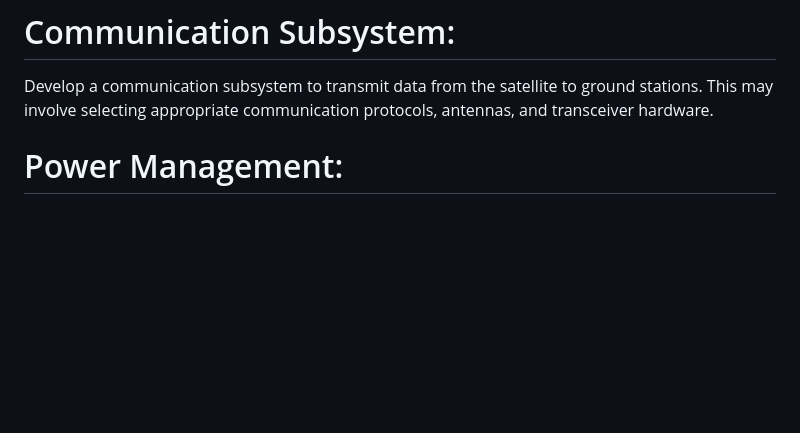
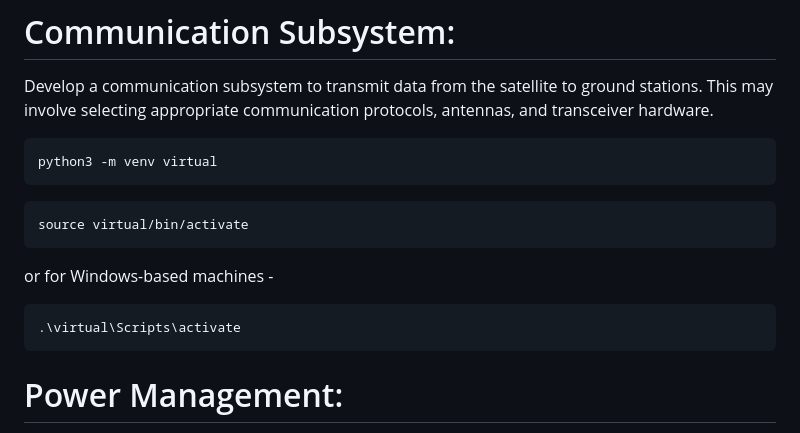
Before and after one commit to zh4rif/Pico-Setellite-Prototype, a Markdown page: README.md, the part around the change. Rendered like a GitHub page; blank space fills up the shorter version.

````diff
--- a/README.md
+++ b/README.md
@@ -25,6 +25,19 @@ Determine whether onboard processing is necessary for real-time analysis or if r
 # Communication Subsystem:
 Develop a communication subsystem to transmit data from the satellite to ground stations. This may involve selecting appropriate communication protocols, antennas, and transceiver hardware.
 
+   ```bash
+   python3 -m venv virtual
+   ```
+
+   ```bash
+   source virtual/bin/activate
+   ```
+
+   or for Windows-based machines -
+
+   ```bash
+   .\virtual\Scripts\activate
+   ```
 # Power Management:
 Implement power management systems to efficiently utilize the limited power available on the satellite. This may include energy harvesting techniques, power regulation circuits, and low-power standby modes.
 
````
